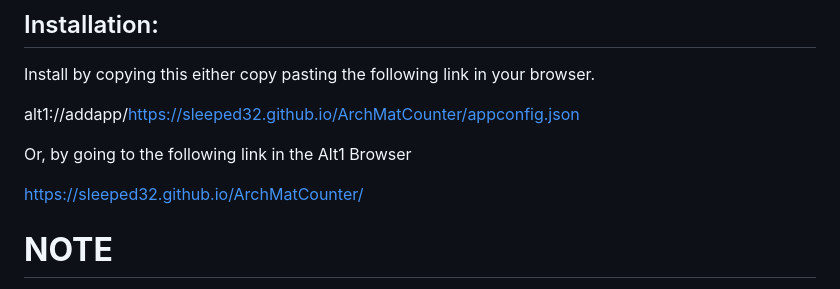
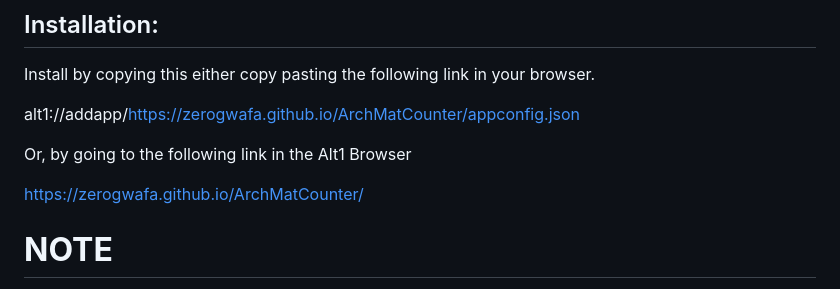
Before and after one commit to ZeroGwafa/ArchMatCounter, a Markdown page: README.md, the part around the change. GitHub-like rendering.

```diff
--- a/README.md
+++ b/README.md
@@ -7,11 +7,11 @@ Retains data until you hit the "Clear" button.
 ## Installation:
 Install by copying this either copy pasting the following link in your browser.
 
-alt1://addapp/https://sleeped32.github.io/ArchMatCounter/appconfig.json
+alt1://addapp/https://zerogwafa.github.io/ArchMatCounter/appconfig.json
 
 Or, by going to the following link in the Alt1 Browser
 
-https://sleeped32.github.io/ArchMatCounter/
+https://zerogwafa.github.io/ArchMatCounter/
 
  # **NOTE**
 You will want to have at least 5 timestamps visible on your selected chatbox for the rare-but-can-happen of Fortune/Brush/Screener/Porters to be tracked properly.  Otherwise, there is a chance a material will be missed.
```
